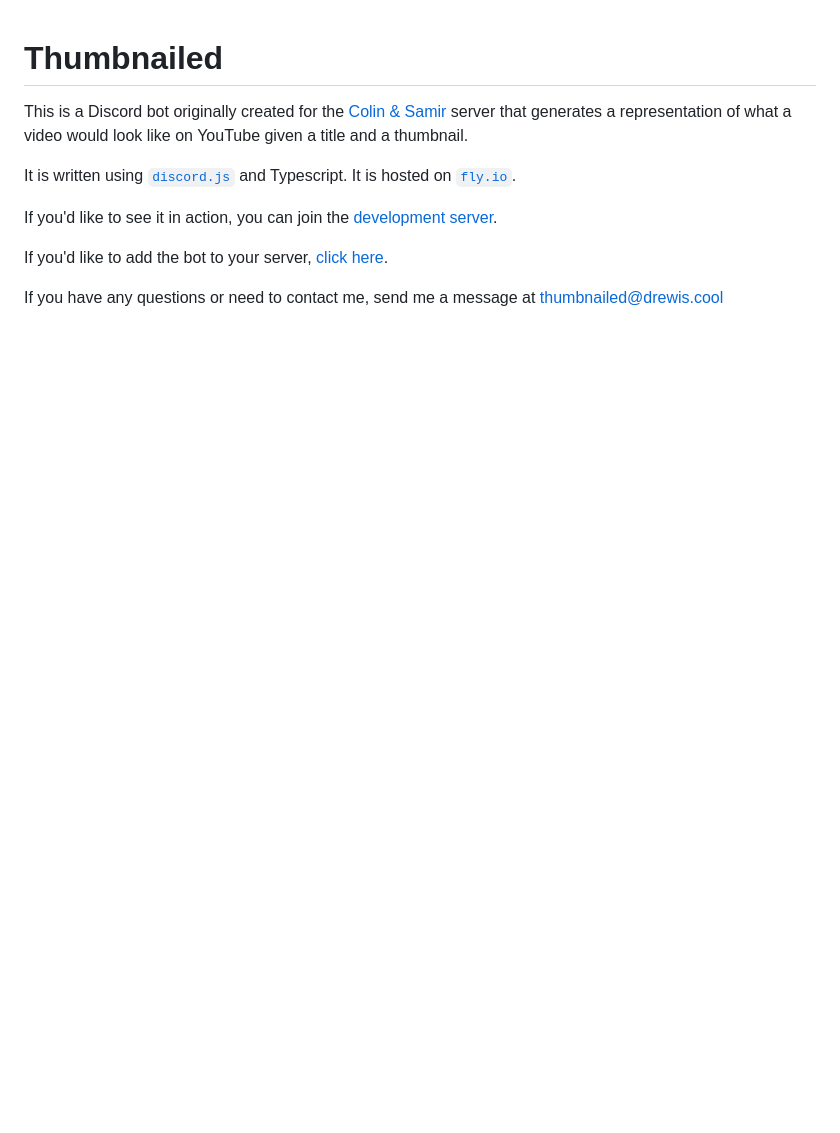
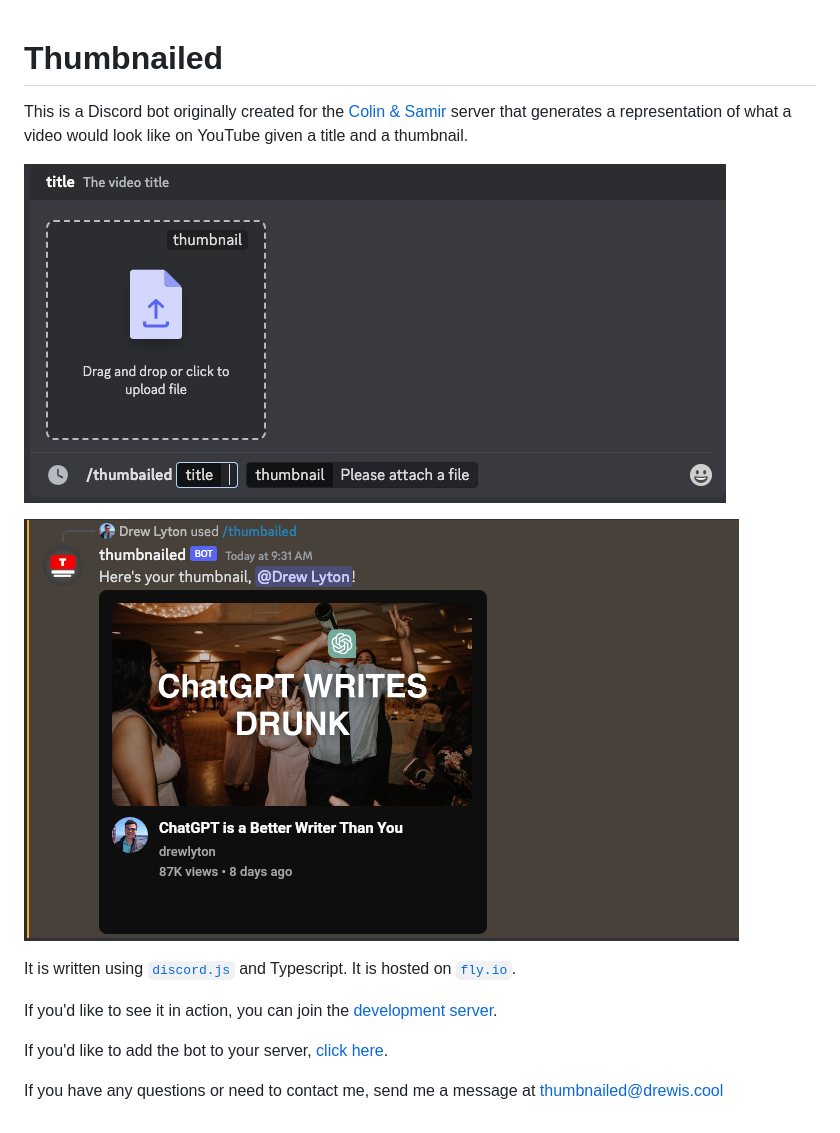
Before and after one commit to drewlyton/thumbnailed, a Markdown page: README.md, the part around the change. Drawn GitHub-style; pictures changed too: demo-message.png (added), demo-prompt.png (added); blank space fills up the shorter version.

Commit message:
Add pictures to Readme

```diff
--- a/README.md
+++ b/README.md
@@ -1,6 +1,10 @@
 # Thumbnailed
 
 This is a Discord bot originally created for the [Colin & Samir](https://discord.com/invite/colinandsamir) server that generates a representation of what a video would look like on YouTube given a title and a thumbnail.
+
+![demo prompt](./demo-prompt.png)
+
+![demo message](./demo-message.png)
 
 It is written using [`discord.js`](https://discordjs.guide) and Typescript. It is hosted on [`fly.io`](https://fly.io).
 
```
